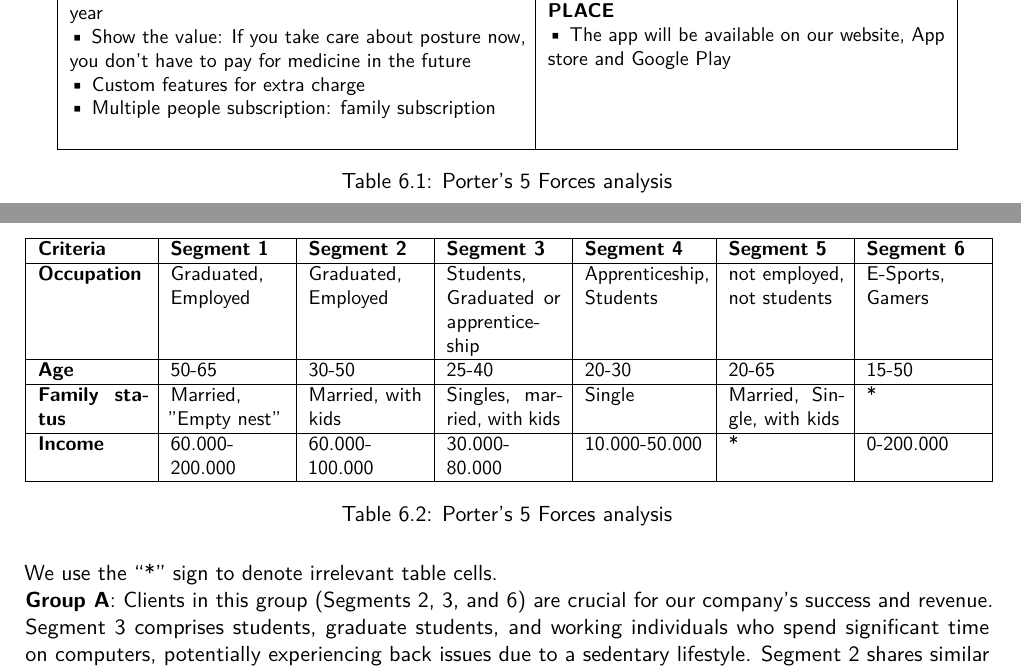
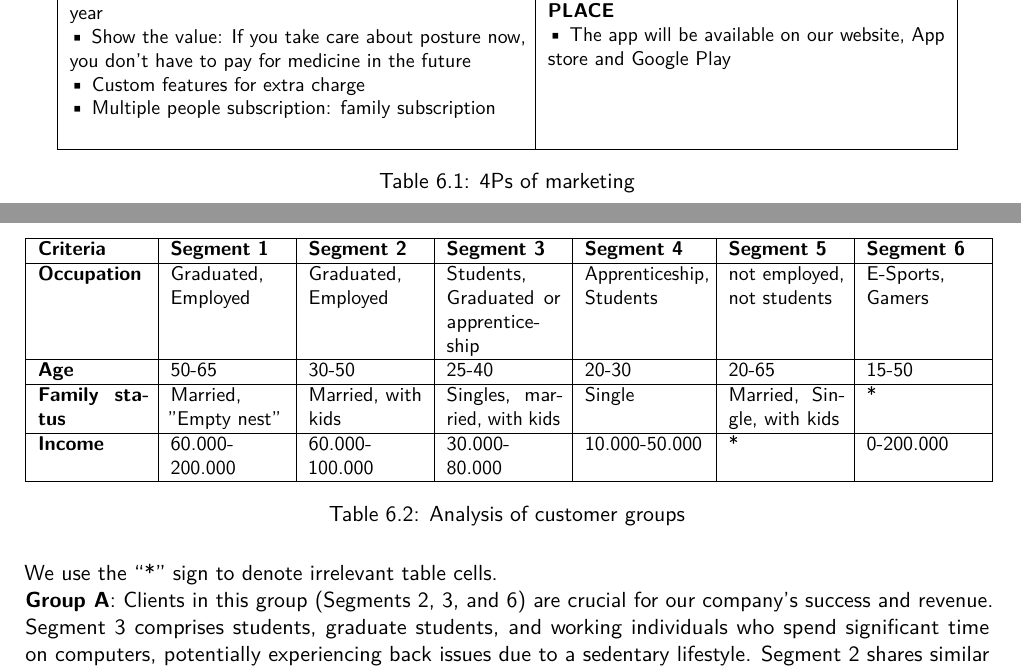
Before and after one commit to 7AtAri/ergonomic_pose_detect, a LaTeX document (business values/report/main.tex, which reads business values/report/chapters/marketing.tex): two parts of pages 20 and 21 of 26, joined at a grey line, cut so that both start at the same text. Compiled offline with pdfLaTeX.

Commit message:
Figure names in Marketing fixed

```diff
--- a/business values/report/chapters/marketing.tex
+++ b/business values/report/chapters/marketing.tex
@@ -88,7 +88,7 @@ The 4Ps of marketing are a set of key elements that are considered essential in
         \vspace{5pt}} \\
     \hline
     \end{tabular}
-    \caption{Porter's 5 Forces analysis}
+    \caption{4Ps of marketing}
 \end{table}
 
 \section{Analysis of customer groups}
@@ -111,7 +111,7 @@ Our customer base can be segmented based on various factors, including demograph
         \textbf{Income} & 60.000-200.000 & 60.000-100.000 & 30.000-80.000 & 10.000-50.000 & * & 0-200.000\\
         \hline
     \end{tabular}
-    \caption{Porter's 5 Forces analysis}
+    \caption{Analysis of customer groups}
     \label{tab:example}
 \end{table}
 
```
